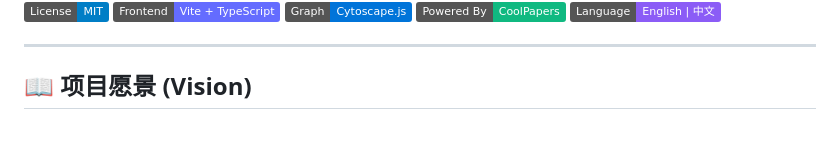
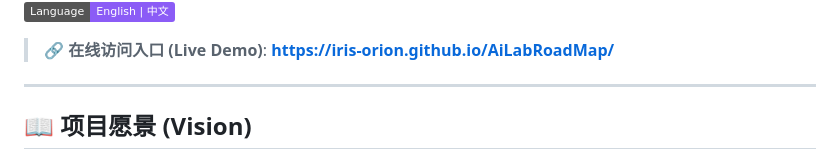
Before and after one commit to Iris-Orion/AiLabRoadMap, a Markdown page: README.md, the part around one of its changes. Drawn GitHub-style; badges without logos; blank space fills up the shorter version.

Commit message:
docs: add live demo link and badge to README

```diff
--- a/README.md
+++ b/README.md
@@ -8,6 +9,8 @@
 [![Cytoscape](https://img.shields.io/badge/Graph-Cytoscape.js-0074D9.svg)](https://js.cytoscape.org/)
 [![CoolPapers](https://img.shields.io/badge/Powered%20By-CoolPapers-10B981.svg)](https://papers.cool/)
 [![i18n](https://img.shields.io/badge/Language-English%20%7C%20%E4%B8%AD%E6%96%87-8B5CF6.svg)](#)
+
+> 🔗 **在线访问入口 (Live Demo)**: **[https://iris-orion.github.io/AiLabRoadMap/](https://iris-orion.github.io/AiLabRoadMap/)**
 
 ---
 
```
Also changed, not shown: other parts of README.md (+1 -0 lines).
